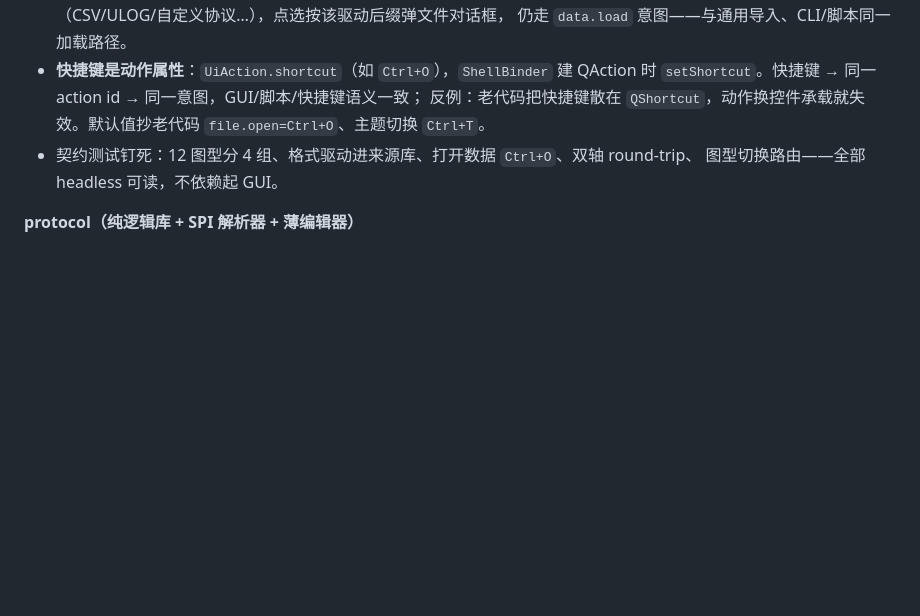
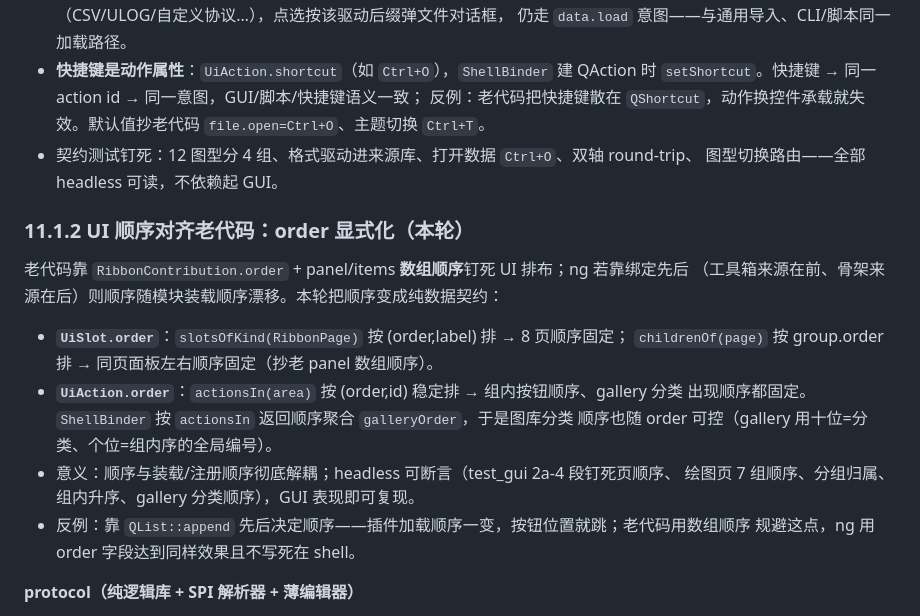
Before and after one commit to nextpilot/nextpilot-flight-review, a Markdown page: ng/ARCHITECTURE.md, the part around the change. GitHub-like rendering; blank space fills up the shorter version.

```diff
--- a/ng/ARCHITECTURE.md
+++ b/ng/ARCHITECTURE.md
@@ -967,6 +967,21 @@ script.run
 - 契约测试钉死：12 图型分 4 组、格式驱动进来源库、打开数据 `Ctrl+O`、双轴 round-trip、
   图型切换路由——全部 headless 可读，不依赖起 GUI。
 
+### 11.1.2 UI 顺序对齐老代码：order 显式化（本轮）
+
+老代码靠 `RibbonContribution.order` + panel/items **数组顺序**钉死 UI 排布；ng 若靠绑定先后
+（工具箱来源在前、骨架来源在后）则顺序随模块装载顺序漂移。本轮把顺序变成纯数据契约：
+
+- **`UiSlot.order`**：`slotsOfKind(RibbonPage)` 按 (order,label) 排 → 8 页顺序固定；
+  `childrenOf(page)` 按 group.order 排 → 同页面板左右顺序固定（抄老 panel 数组顺序）。
+- **`UiAction.order`**：`actionsIn(area)` 按 (order,id) 稳定排 → 组内按钮顺序、gallery 分类
+  出现顺序都固定。`ShellBinder` 按 `actionsIn` 返回顺序聚合 `galleryOrder`，于是图库分类
+  顺序也随 order 可控（gallery 用十位=分类、个位=组内序的全局编号）。
+- 意义：顺序与装载/注册顺序彻底解耦；headless 可断言（test_gui 2a-4 段钉死页顺序、
+  绘图页 7 组顺序、分组归属、组内升序、gallery 分类顺序），GUI 表现即可复现。
+- 反例：靠 `QList::append` 先后决定顺序——插件加载顺序一变，按钮位置就跳；老代码用数组顺序
+  规避这点，ng 用 order 字段达到同样效果且不写死在 shell。
+
 **protocol（纯逻辑库 + SPI 解析器 + 薄编辑器）**
 - 老 `protocol` 约 5342 行，可搬的是 `ProtocolDocument` / `ProtocolSpec` /
   `SequentialCodec` 约 2407 行纯逻辑；老 1749 行 `ProtocolEditorDialog` 是胖 UI，不搬。
```
Also changed, not shown: ng/MIGRATION-STATUS.md (+42 -9 lines), docs/screenshots/ng-ribbon-数据.png, docs/screenshots/ng-ribbon-文件.png, docs/screenshots/ng-ribbon-绘图.png, 10 other files.
